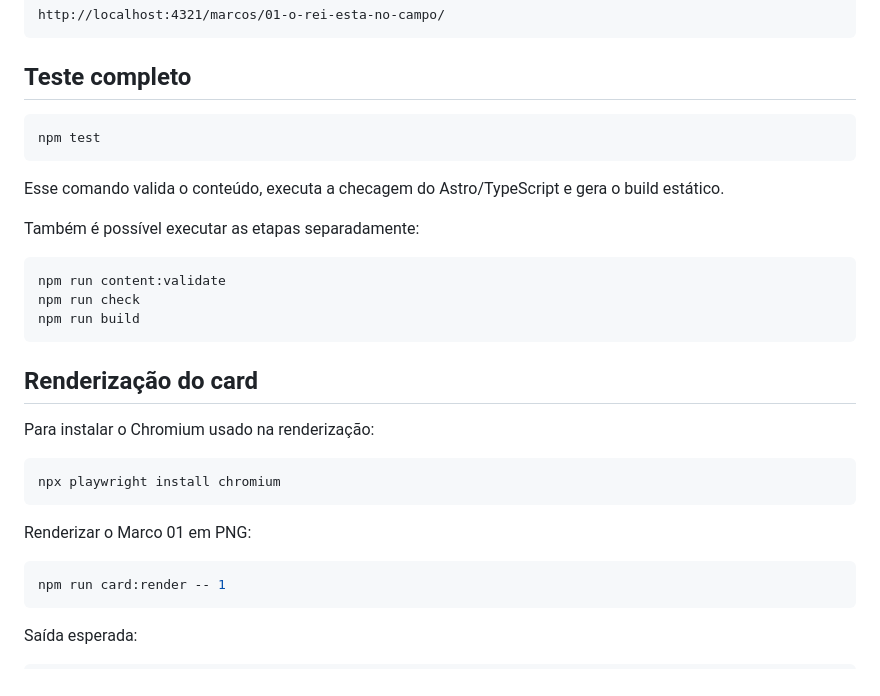
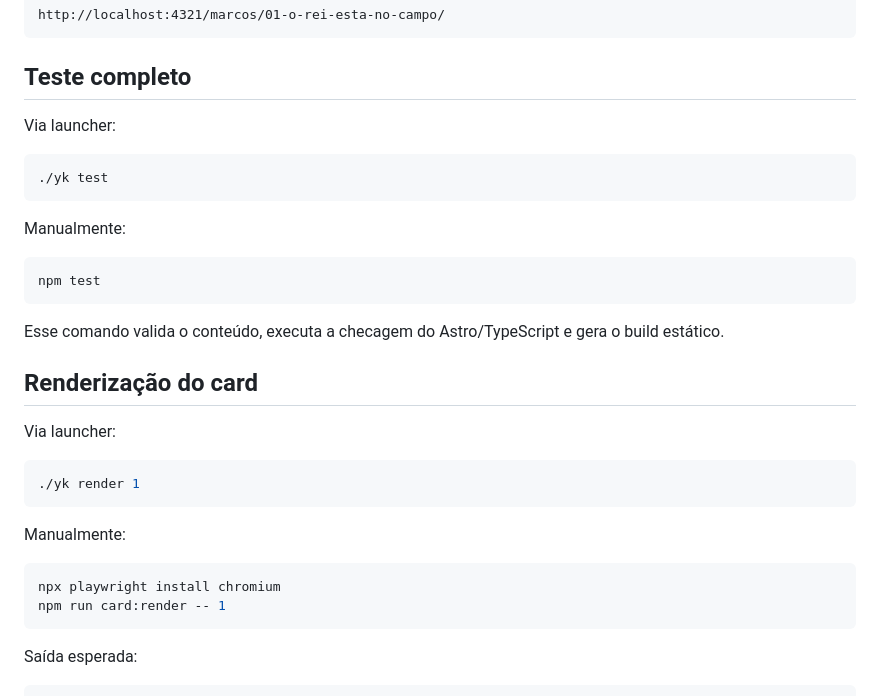
Before and after one commit to marcelositr/yom-kipur-2026, a Markdown page: README.md, the part around one of its changes. Rendered like a GitHub page.

````diff
--- a/README.md
+++ b/README.md
@@ -84,31 +107,32 @@ http://localhost:4321/marcos/01-o-rei-esta-no-campo/
 
 ## Teste completo
 
+Via launcher:
+
+```bash
+./yk test
+```
+
+Manualmente:
+
 ```bash
 npm test
 ```
 
 Esse comando valida o conteúdo, executa a checagem do Astro/TypeScript e gera o build estático.
 
-Também é possível executar as etapas separadamente:
+## Renderização do card
+
+Via launcher:
 
 ```bash
-npm run content:validate
-npm run check
-npm run build
+./yk render 1
 ```
 
-## Renderização do card
-
-Para instalar o Chromium usado na renderização:
+Manualmente:
 
 ```bash
 npx playwright install chromium
-```
-
-Renderizar o Marco 01 em PNG:
-
-```bash
 npm run card:render -- 1
 ```
 
````
Also changed, not shown: other parts of README.md (+30 -7 lines).
